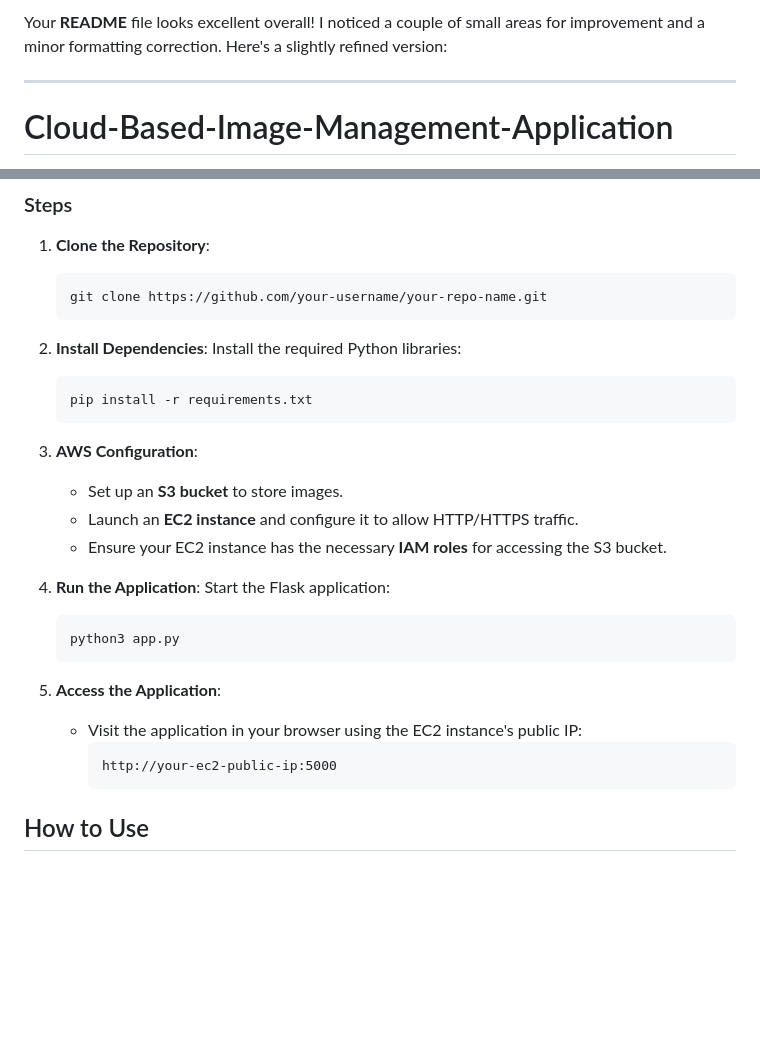
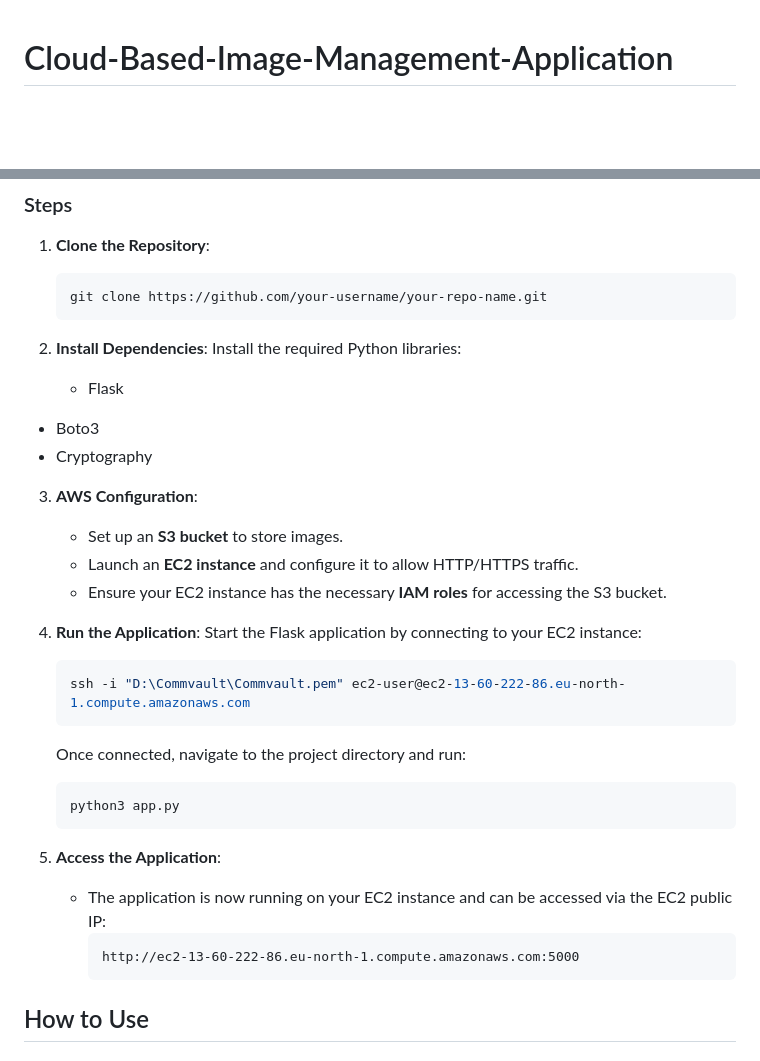
Before and after one commit to Sai1390/Cloud-Based-Image-Management-Application, a Markdown page: README.md, 2 parts joined by grey strips. Drawn GitHub-style; blank space fills up the shorter version.

````diff
--- a/README.md
+++ b/README.md
@@ -1,7 +1,3 @@
-Your **README** file looks excellent overall! I noticed a couple of small areas for improvement and a minor formatting correction. Here's a slightly refined version:
-
----
-
 # Cloud-Based-Image-Management-Application
 
 A cloud-based Image Management Application using Python (Flask) and AWS. Users can upload images to an S3 bucket, with optional encryption. The app allows listing, downloading, and decrypting images. It is hosted on an EC2 instance and uses Boto3 for AWS services and Fernet for encryption.
@@ -52,9 +48,9 @@ The application is built using:
 
 2. **Install Dependencies**:
    Install the required Python libraries:
-   ```bash
-   pip install -r requirements.txt
-   ```
+   - Flask
+  - Boto3
+  - Cryptography
 
 3. **AWS Configuration**:
    - Set up an **S3 bucket** to store images.
@@ -62,15 +58,19 @@ The application is built using:
    - Ensure your EC2 instance has the necessary **IAM roles** for accessing the S3 bucket.
 
 4. **Run the Application**:
-   Start the Flask application:
+   Start the Flask application by connecting to your EC2 instance:
+   ```bash
+   ssh -i "D:\Commvault\Commvault.pem" ec2-user@ec2-13-60-222-86.eu-north-1.compute.amazonaws.com
+   ```
+   Once connected, navigate to the project directory and run:
    ```bash
    python3 app.py
    ```
 
 5. **Access the Application**:
-   - Visit the application in your browser using the EC2 instance's public IP:
+   - The application is now running on your EC2 instance and can be accessed via the EC2 public IP:
      ```
-     http://your-ec2-public-ip:5000
+     http://ec2-13-60-222-86.eu-north-1.compute.amazonaws.com:5000
      ```
 
 ## How to Use
````
